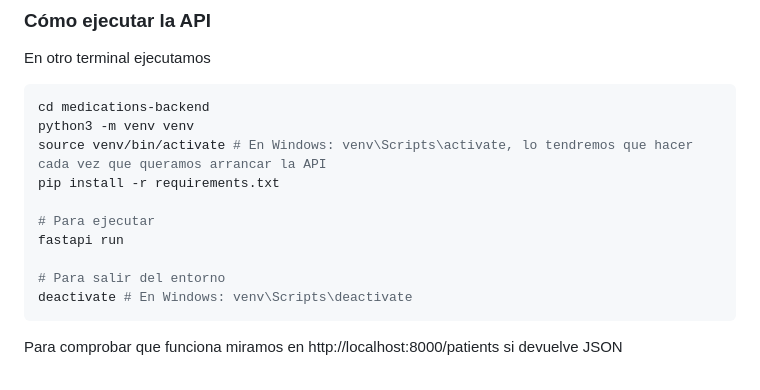
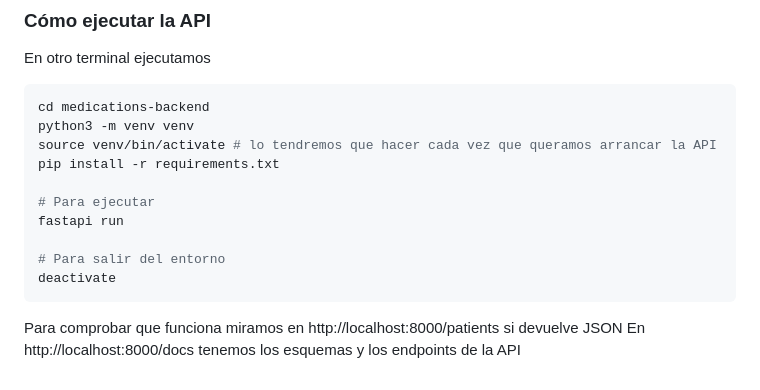
Before and after one commit to daniqss/terceiro, a Markdown page: README.md, the part around the change. Drawn GitHub-style.

````diff
--- a/README.md
+++ b/README.md
@@ -92,14 +92,15 @@ En otro terminal ejecutamos
 ```bash
 cd medications-backend
 python3 -m venv venv
-source venv/bin/activate # En Windows: venv\Scripts\activate, lo tendremos que hacer cada vez que queramos arrancar la API
+source venv/bin/activate # lo tendremos que hacer cada vez que queramos arrancar la API
 pip install -r requirements.txt
 
 # Para ejecutar
 fastapi run
 
 # Para salir del entorno
-deactivate # En Windows: venv\Scripts\deactivate
+deactivate
 ```
 
 Para comprobar que funciona miramos en http://localhost:8000/patients si devuelve JSON
+En http://localhost:8000/docs tenemos los esquemas y los endpoints de la API
````
